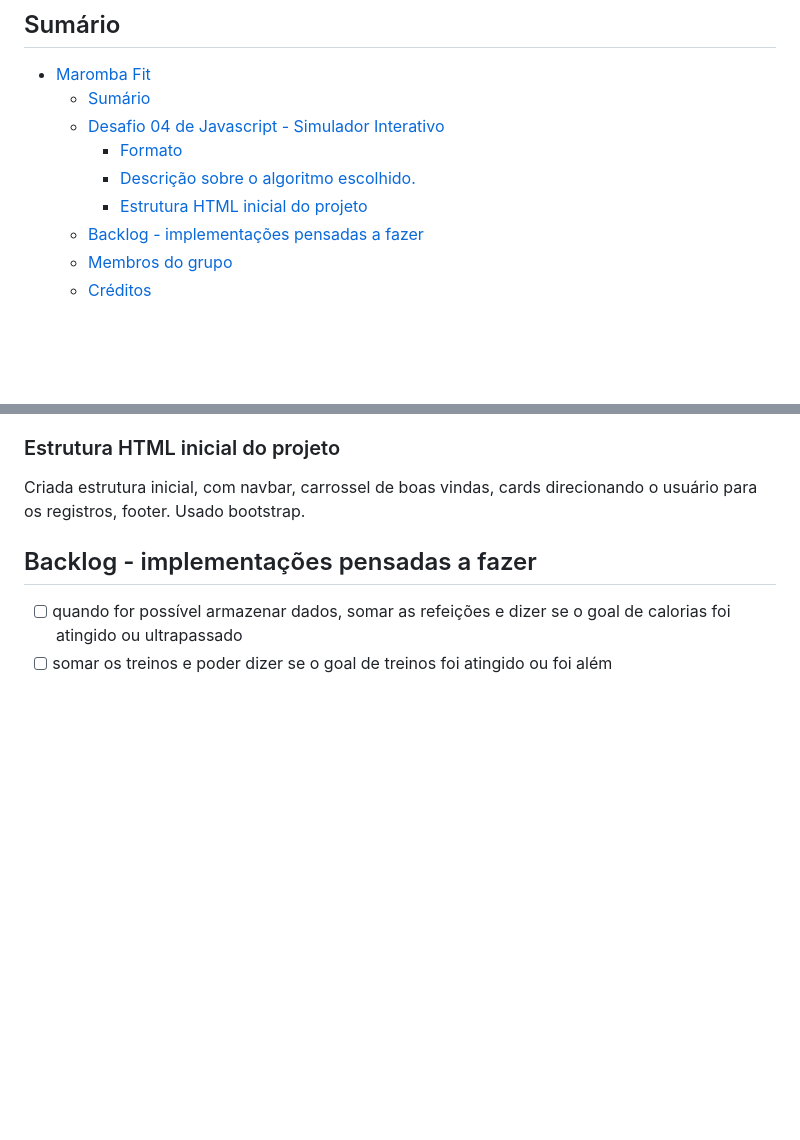
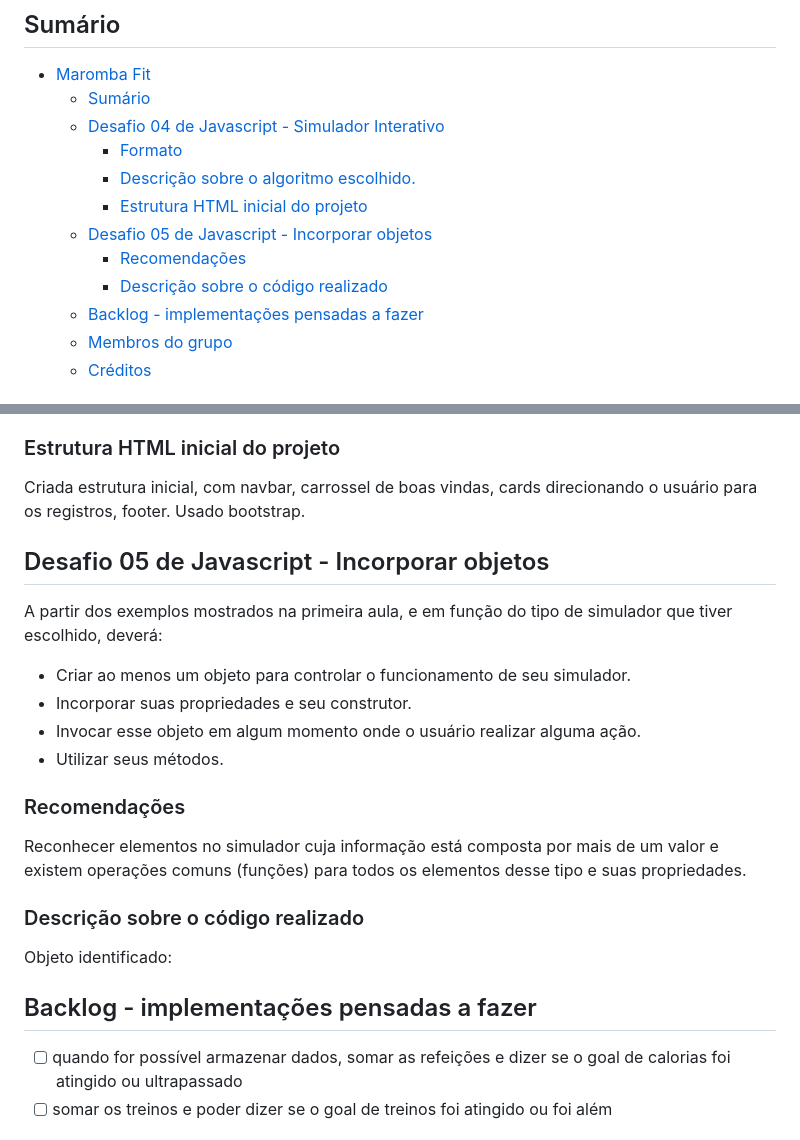
Before and after one commit to CoderHouseJS-egw/entrega04-44260-daikawa, a Markdown page: README.md, 2 parts joined by grey strips. Rendered like a GitHub page; blank space fills up the shorter version.

Commit message:
doc: adiciona informações sobre o desafio da aula de objetos

```diff
--- a/README.md
+++ b/README.md
@@ -8,6 +8,9 @@ Projeto Integrador - Simulador Interativo
     - [Formato](#formato)
     - [Descrição sobre o algoritmo escolhido.](#descrição-sobre-o-algoritmo-escolhido)
     - [Estrutura HTML inicial do projeto](#estrutura-html-inicial-do-projeto)
+  - [Desafio 05 de Javascript - Incorporar objetos](#desafio-05-de-javascript---incorporar-objetos)
+    - [Recomendações](#recomendações)
+    - [Descrição sobre o código realizado](#descrição-sobre-o-código-realizado)
   - [Backlog - implementações pensadas a fazer](#backlog---implementações-pensadas-a-fazer)
   - [Membros do grupo](#membros-do-grupo)
   - [Créditos](#créditos)
@@ -34,7 +37,16 @@ Algoritmo:
 ### Estrutura HTML inicial do projeto
 Criada estrutura inicial, com navbar, carrossel de boas vindas, cards direcionando o usuário para os registros, footer.
 Usado bootstrap.
-
+## Desafio 05 de Javascript - Incorporar objetos
+A partir dos exemplos mostrados na primeira aula, e em função do tipo de simulador que tiver escolhido, deverá:
+- Criar ao menos um objeto para controlar o funcionamento de seu simulador.
+- Incorporar suas propriedades e seu construtor.
+- Invocar esse objeto em algum momento onde o usuário realizar alguma ação.
+- Utilizar seus métodos.
+### Recomendações
+Reconhecer elementos no simulador cuja informação está composta por mais de um valor e existem operações comuns (funções) para todos os elementos desse tipo e suas propriedades.
+### Descrição sobre o código realizado
+Objeto identificado:
 ## Backlog - implementações pensadas a fazer
 - [ ] quando for possível armazenar dados, somar as refeições e dizer se o goal de calorias foi atingido ou ultrapassado
 - [ ] somar os treinos e poder dizer se o goal de treinos foi atingido ou foi além
```
